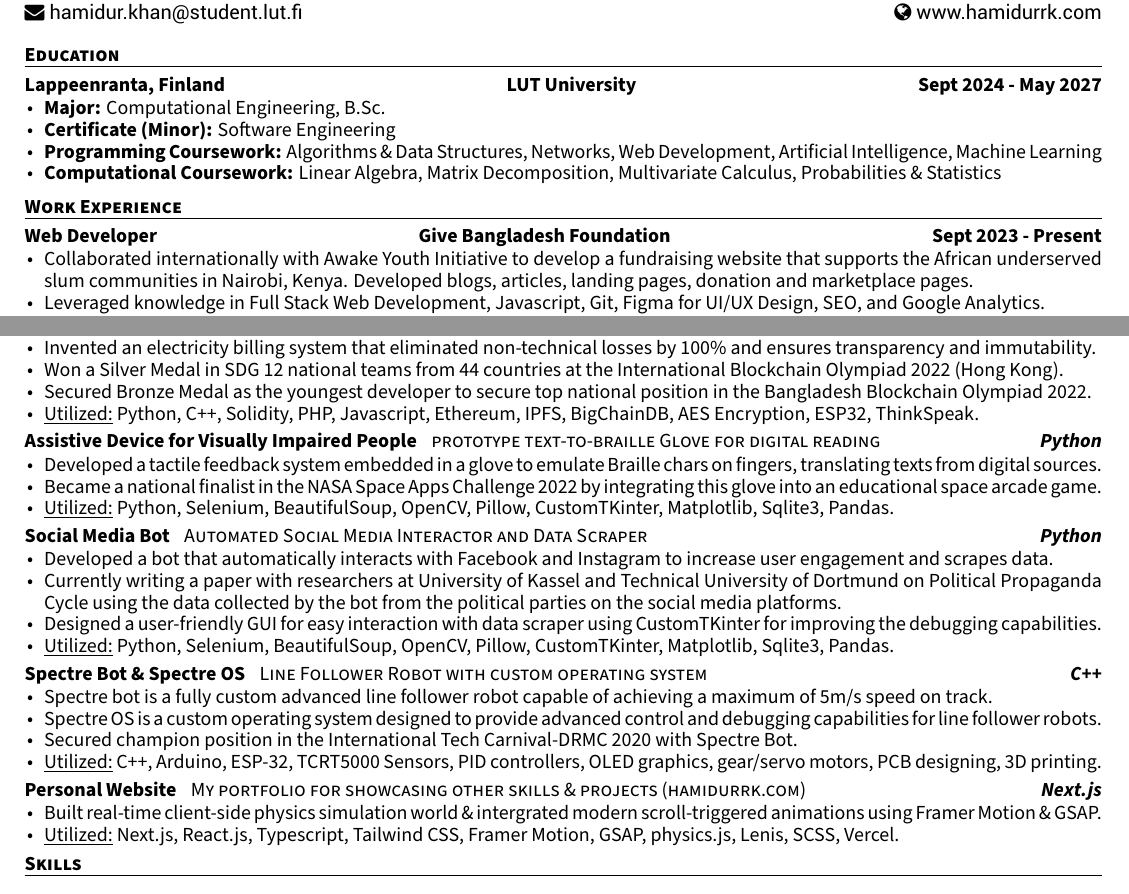
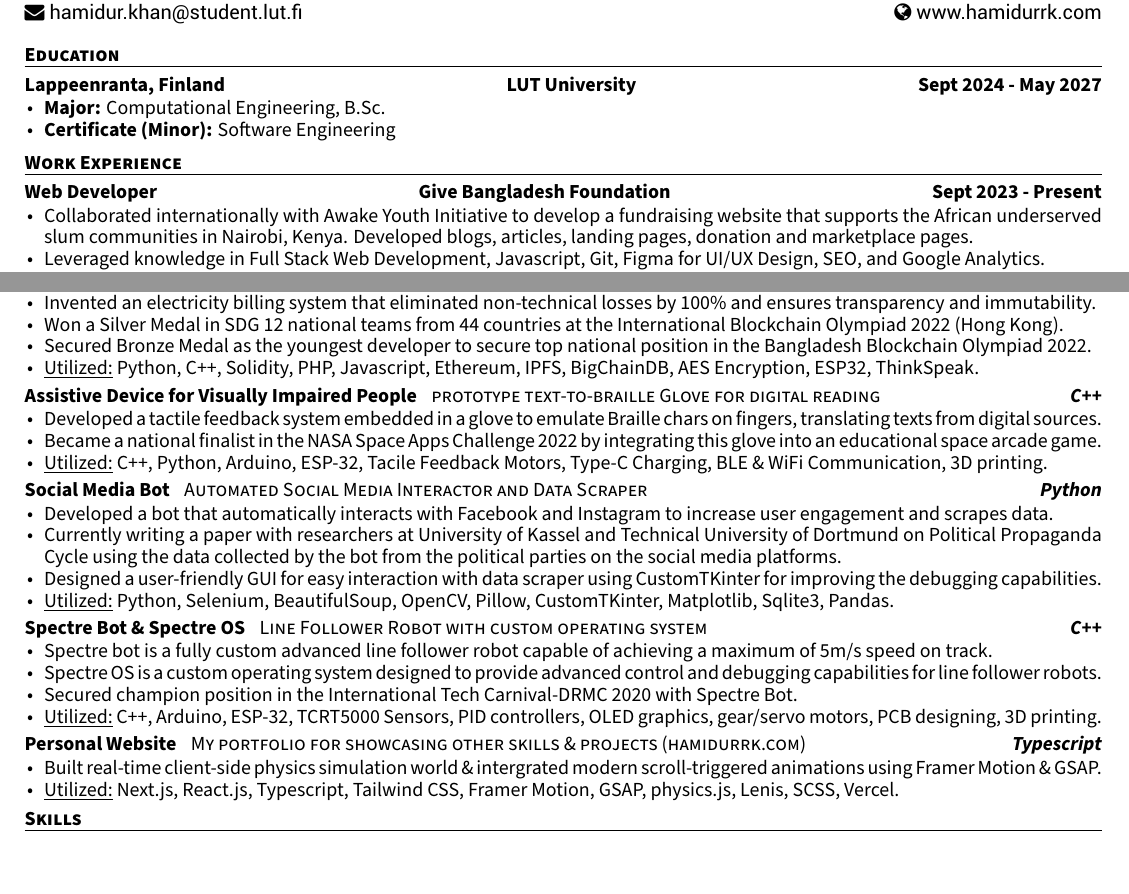
Before and after one commit to hamidurrk/LaTeX_practice, a LaTeX CV (resume/resume.tex, which reads resume/resume/education.tex, resume/resume/projects.tex): two parts of page 1 of 2 before the commit and two parts of the page after it, joined at a grey line, cut so that both start at the same text. Compiled offline with XeLaTeX.

Commit message:
Update resume formatting, refine project descriptions, and adjust content for clarity

```diff
--- a/resume/resume/education.tex
+++ b/resume/resume/education.tex
@@ -19,8 +19,8 @@
       \begin{cvitems} % Description(s) bullet points
         \item {\textbf{Major:} Computational Engineering, B.Sc.}
         \item {\textbf{Certificate (Minor):} Software Engineering}
-        \item {\textbf{Programming Coursework:} Algorithms \& Data Structures, Networks, Web Development, Artificial Intelligence, Machine Learning}
-        \item {\textbf{Computational Coursework:} Linear Algebra, Matrix Decomposition, Multivariate Calculus, Probabilities \& Statistics}
+        % \item {\textbf{Programming Coursework:} Algorithms \& Data Structures, Networks, Web Development, Artificial Intelligence, Machine Learning}
+        % \item {\textbf{Computational Coursework:} Linear Algebra, Matrix Decomposition, Multivariate Calculus, Probabilities \& Statistics}
       \end{cvitems}
     }
 %---------------------------------------------------------
--- a/resume/resume/projects.tex
+++ b/resume/resume/projects.tex
@@ -50,13 +50,13 @@
         \cventryprojects
         {prototype text-to-braille Glove for digital reading} % Brief Description
         {Assistive Device for Visually Impaired People} % Title
-        {Python} % Language
+        {C++} % Language
         {2018} % Date(s)
         {
           \begin{cvitems} % Project Description(s)
             \item { Developed a tactile feedback system embedded in a glove to emulate Braille chars on fingers, translating texts from digital sources.}
             \item { Became a national finalist in the NASA Space Apps Challenge 2022 by integrating this glove into an educational space arcade game.}
-            \item {\underline{Utilized:} Python, Selenium, BeautifulSoup, OpenCV, Pillow, CustomTKinter, Matplotlib, Sqlite3, Pandas.}
+            \item {\underline{Utilized:} C++, Python, Arduino, ESP-32, Tacile Feedback Motors, Type-C Charging, BLE \& WiFi Communication, 3D printing.}
           \end{cvitems}
           }
         %---------------------------------------------------------
@@ -96,7 +96,7 @@
       \cventryprojects
       {My portfolio for showcasing other skills \& projects (\href{https://hamidurrk.com}{hamidurrk.com})} % Brief Description
       {Personal Website} % Title
-      {Next.js} % Language
+      {Typescript} % Language
       {2016-2022} % Date(s)
       {
         \begin{cvitems}
```
Also changed, not shown: resume/resume.pdf, 2 other files.
